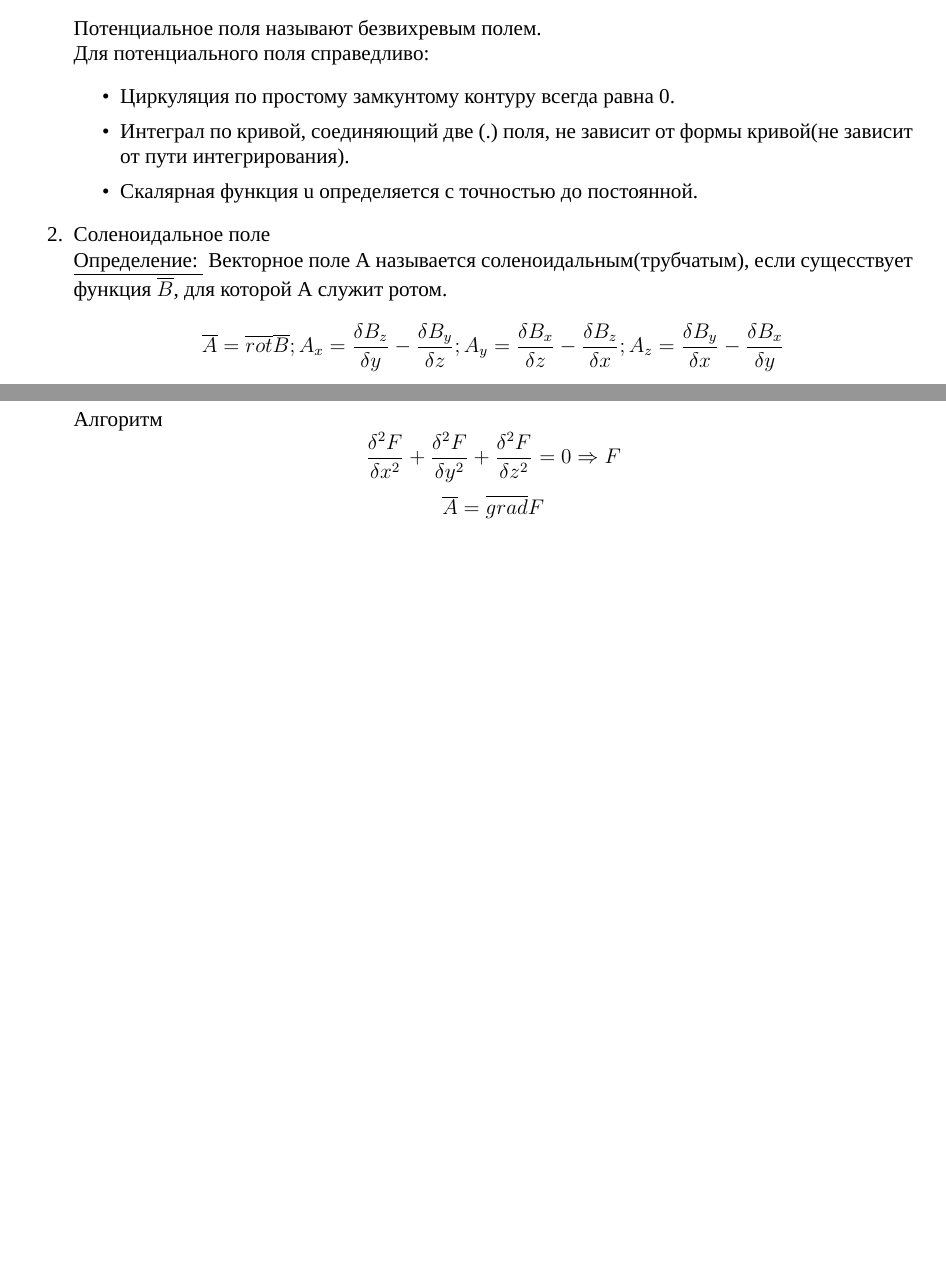
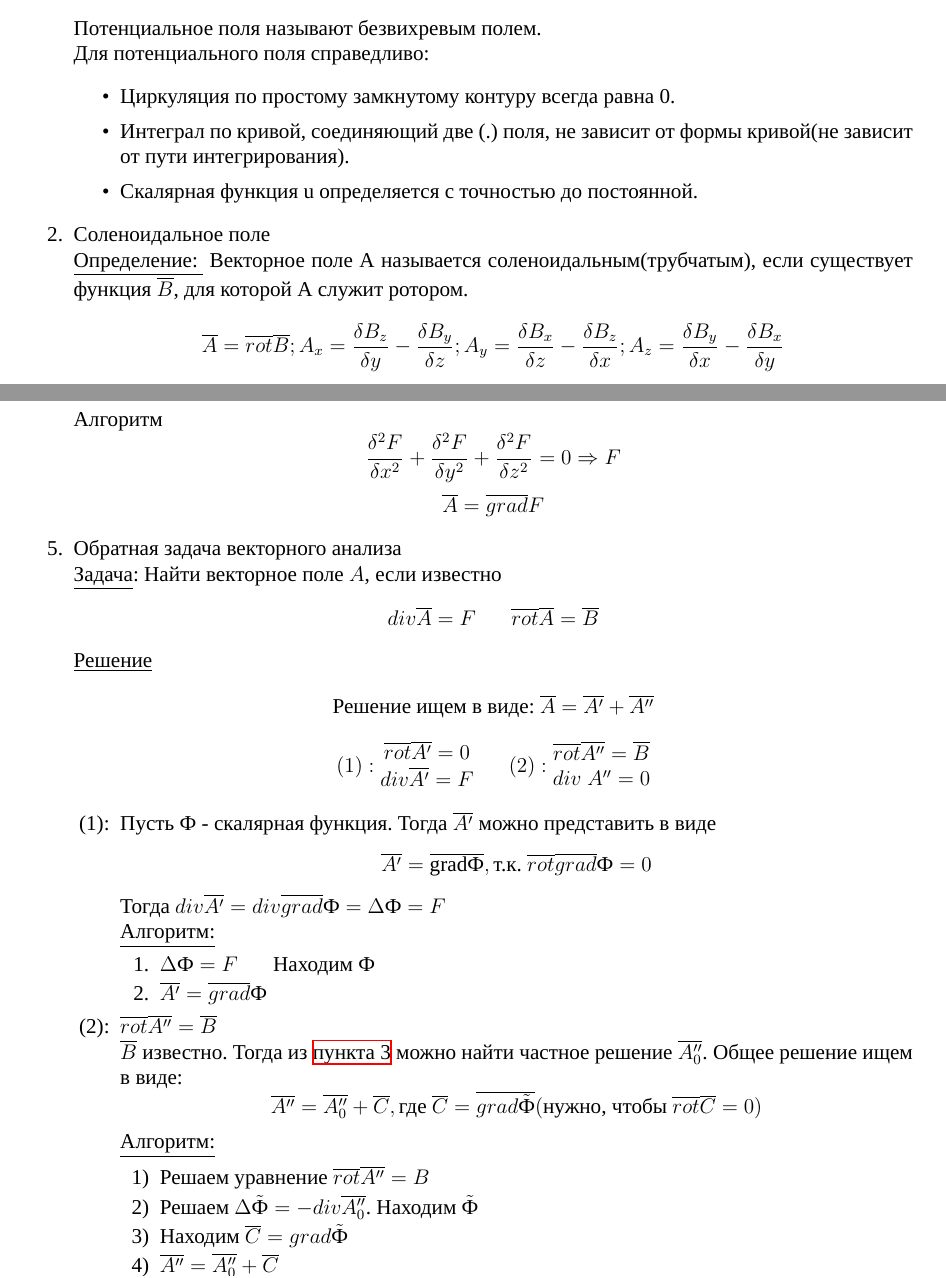
Before and after one commit to MOAIS-02-03-03tp/dopmatan, a LaTeX document (sprav.tex): two parts of pages 44 and 46 of 46, joined at a grey line, cut so that both start at the same text, the shorter picture padded with empty space. Compiled offline with XeLaTeX; a missing font is replaced by an installed copy or a similar font.

Commit message:
КОНЕЦ 3 СЕМАКА

```diff
--- a/sprav.tex
+++ b/sprav.tex
@@ -2031,13 +2031,13 @@
   Потенциальное поля называют безвихревым полем.\\
   Для потенциального поля справедливо:
   \begin{itemize}
-    \item Циркуляция по простому замкунтому контуру всегда равна 0.
+    \item Циркуляция по простому замкнутому контуру всегда равна 0.
     \item Интеграл по кривой, соединяющий две (.) поля, не зависит от формы кривой(не зависит от пути интегрирования).
     \item  Скалярная функция u определяется с точностью до постоянной.
   \end{itemize}
   \item Соленоидальное поле\\
-  \underline{Определение: } Векторное поле А называется соленоидальным(трубчатым), если сущесствует
-  функция $\overline{B}$, для которой А служит ротом.
+  \underline{Определение: } Векторное поле А называется соленоидальным(трубчатым), если существует
+  функция $\overline{B}$, для которой А служит ротором.
   \[\overline{A}=\overline{rot}\overline{B};
   A_x=\frac{\delta B_z}{\delta y}-\frac{\delta B_y}{\delta z};
   A_y=\frac{\delta B_x}{\delta z}-\frac{\delta B_z}{\delta x};
@@ -2105,5 +2105,45 @@
     Алгоритм
     \[\frac{\delta^2 F}{\delta x^2}+\frac{\delta^2 F}{\delta y^2}+\frac{\delta^2 F}{\delta z^2} = 0 \Rightarrow F\]
     \[\overline{A}=\overline{grad}F\]
+    \item Обратная задача векторного анализа\\
+    \underline{Задача}: Найти векторное поле $A$, если известно
+    \[div \overline{A} = F \hspace{20pt} \overline{rot}\overline{A}=\overline{B}\]
+    \underline{Решение}
+    \begin{center}
+      Решение ищем в виде: $\overline{A}=\overline{A'}+\overline{A''}$
+    \end{center}
+    \[(1):\begin{matrix}
+      \overline{rot}\overline{A'}=0\\
+      div \overline{A'}=F
+    \end{matrix}
+    \hspace{20pt}
+    (2):\begin{matrix}
+      \overline{rot} \overline{A''}=\overline{B}\\
+      div \; A'' = 0
+    \end{matrix}\]
+    \begin{enumerate}
+      \item[(1):] Пусть Ф - скалярная функция. Тогда $\overline{A'}$ можно представить в виде
+      \[\overline{A'}=\overline{\text{gradФ}},\text{т.к. } \overline{rot}\overline{grad}\text{Ф}=0\]
+      Тогда $div \overline{A'}=div\overline{grad}\text{Ф}=\Delta \text{Ф}=F$\\
+      \underline{Алгоритм:}
+      \begin{enumerate}
+        \item[1.] $\Delta \text{Ф}=F \hspace{20pt} \text{Находим Ф}$
+        \item[2.] $\overline{A'}=\overline{grad}\text{Ф}$
+      \end{enumerate}
+      \item[(2):] $\overline{rot}\overline{A''}=\overline{B}$\\
+      $\overline{B}$ известно. Тогда из \hyperref[punkt3]{пункта 3} можно найти частное решение
+      $\overline{A_0''}$. Общее решение ищем в виде:
+      \[\overline{A''}=\overline{A_0''}+\overline{C},\text{где }
+      \overline{C}=\overline{grad\tilde{\text{Ф}}}(\text{нужно, чтобы }
+      \overline{rot}\overline{C}=0)\]
+      \underline{Алгоритм:}
+      \begin{enumerate}
+        \item[1)] Решаем уравнение $\overline{rot}\overline{A''}=B$
+        \item[2)] Решаем $\Delta \tilde{\text{Ф}}=-div\overline{A_0''}$. Находим $\tilde{\text{Ф}}$
+        \item[3)] Находим $\overline{C}=grad \tilde{\text{Ф}}$
+        \item[4)] $\overline{A''}=\overline{A_0''}+\overline{C}$
+      \end{enumerate}
+    \end{enumerate}
   \end{enumerate}
+  %КОНЕЦ 3 СЕМЕСТРА ЛЮБИМОГО МАТ АНАЛИЗА ААААААААААААААААААААААА
 \end{document}
```
Also changed, not shown: sprav.tex (4 more changed lines).
